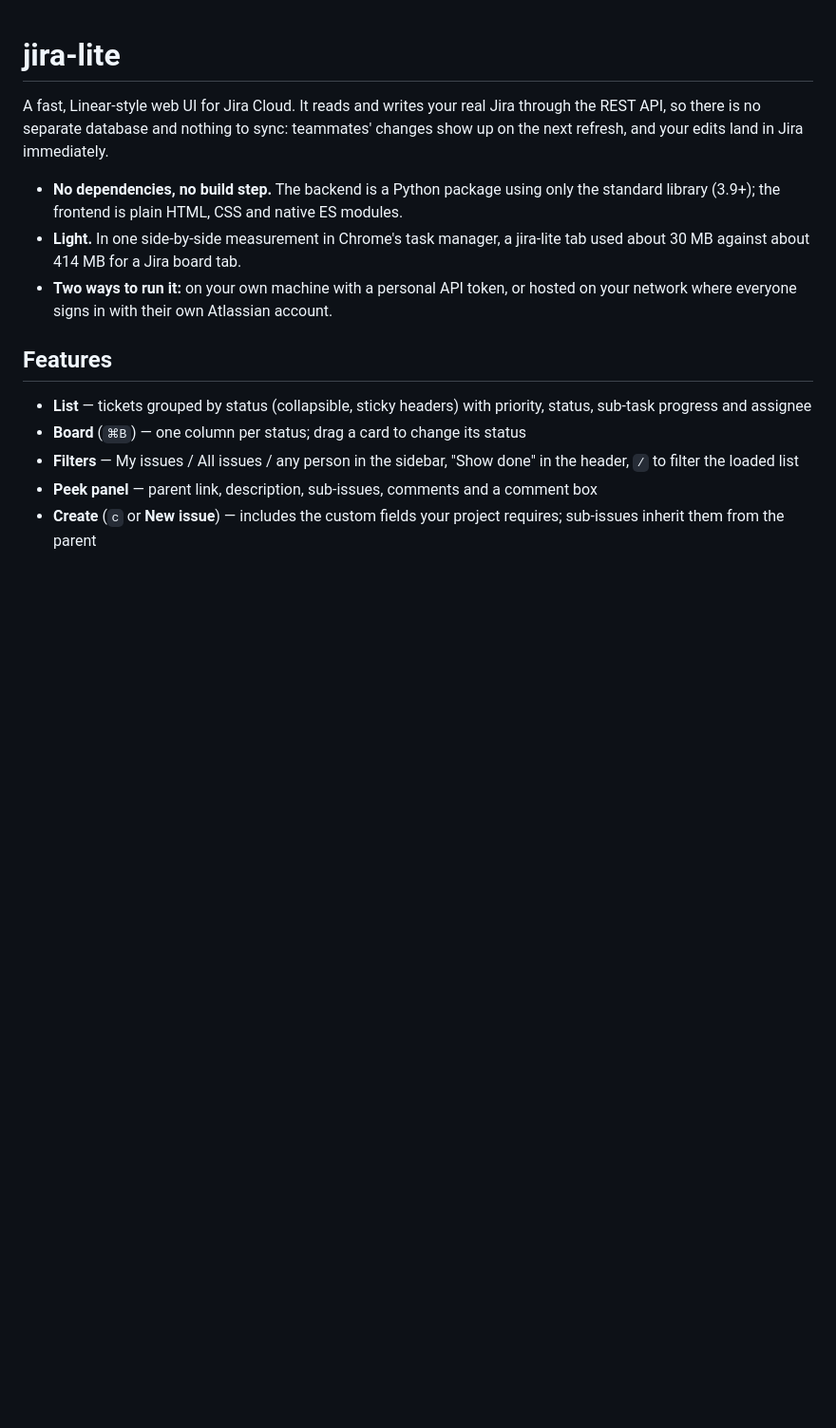
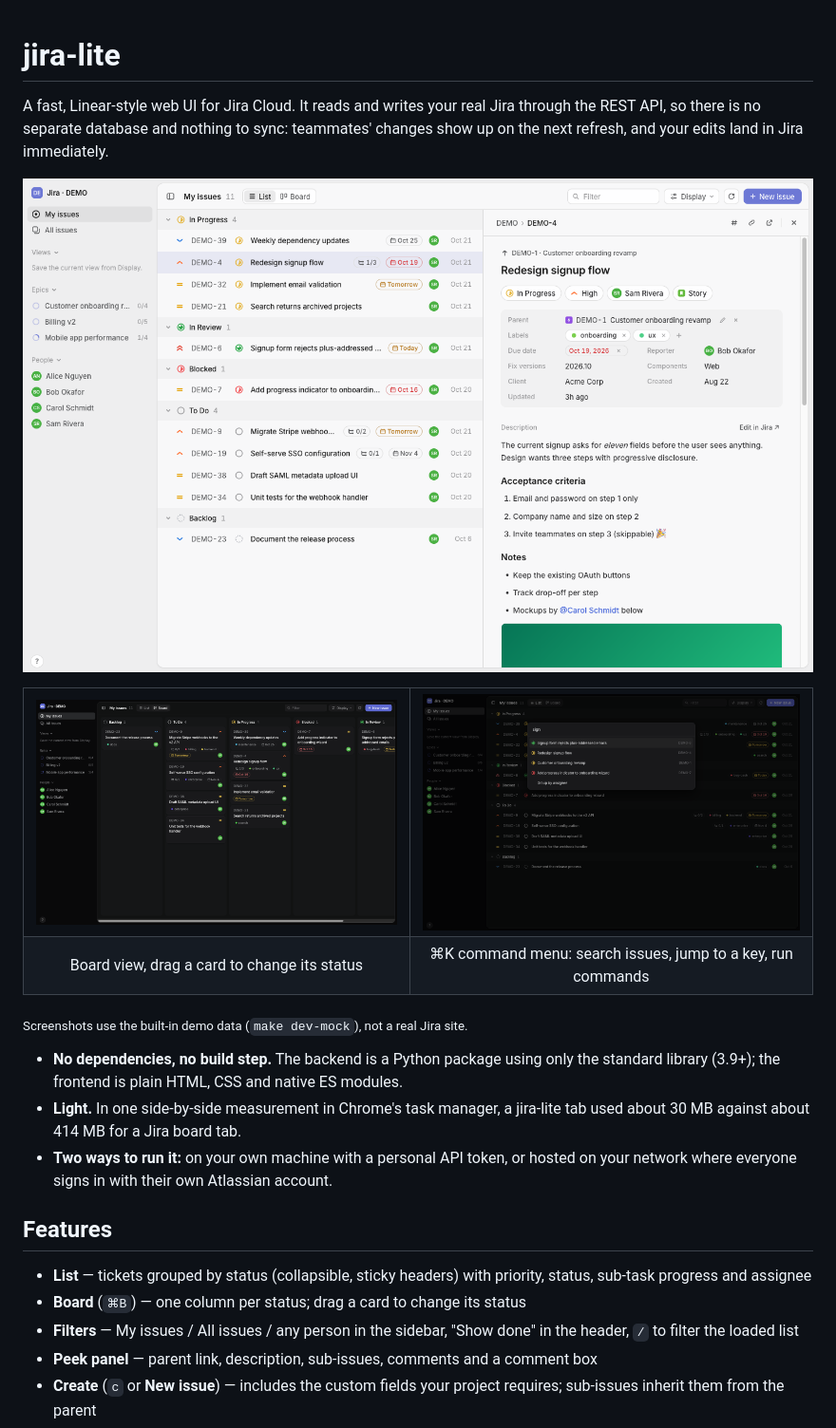
Before and after one commit to JinHang02/jira-lite, a Markdown page: README.md, the part around the change. Shown at 95% size. Drawn GitHub-style; pictures changed too: docs/screenshots/board-dark.png (added), docs/screenshots/command-menu-dark.png (added), docs/screenshots/list-detail-light.png (added); blank space fills up the shorter version.

Commit message:
README: add screenshots (list + issue panel, board, command menu) from demo data
Claude-Session: https://claude.ai/code/session_012fkVDKPhnppGiuMnQnxTSi

```diff
--- a/README.md
+++ b/README.md
@@ -1,6 +1,21 @@
 # jira-lite
 
 A fast, Linear-style web UI for Jira Cloud. It reads and writes your real Jira through the REST API, so there is no separate database and nothing to sync: teammates' changes show up on the next refresh, and your edits land in Jira immediately.
+
+![jira-lite: issue list grouped by status with the issue panel open (light theme)](docs/screenshots/list-detail-light.png)
+
+<table>
+  <tr>
+    <td><img src="docs/screenshots/board-dark.png" alt="Board view in the dark theme"></td>
+    <td><img src="docs/screenshots/command-menu-dark.png" alt="Command menu (⌘K) searching issues"></td>
+  </tr>
+  <tr>
+    <td align="center">Board view, drag a card to change its status</td>
+    <td align="center">⌘K command menu: search issues, jump to a key, run commands</td>
+  </tr>
+</table>
+
+<sub>Screenshots use the built-in demo data (<code>make dev-mock</code>), not a real Jira site.</sub>
 
 - **No dependencies, no build step.** The backend is a Python package using only the standard library (3.9+); the frontend is plain HTML, CSS and native ES modules.
 - **Light.** In one side-by-side measurement in Chrome's task manager, a jira-lite tab used about 30 MB against about 414 MB for a Jira board tab.
```
